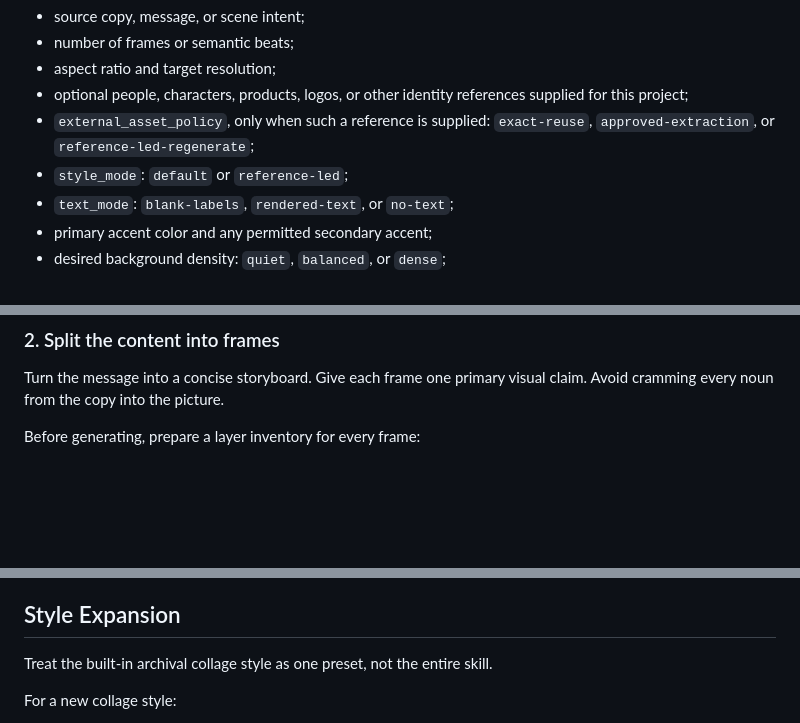
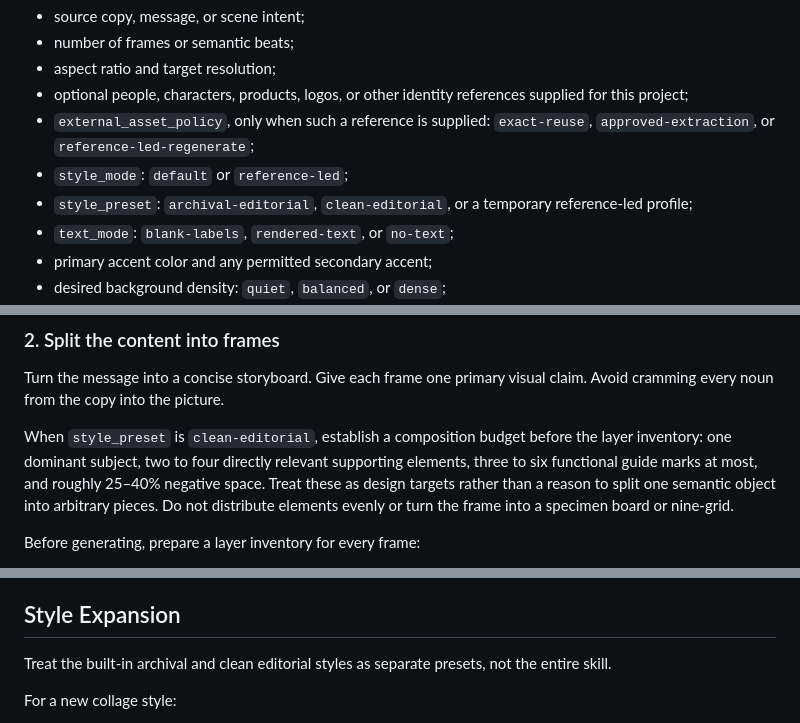
Before and after one commit to MAOGUNJIANPAN/layered-collage-plugin, a Markdown page: SKILL.md, 3 parts joined by grey strips. Drawn GitHub-style; blank space fills up the shorter version.

```diff
--- a/SKILL.md
+++ b/SKILL.md
@@ -34,6 +35,7 @@ Collect or infer:
 - optional people, characters, products, logos, or other identity references supplied for this project;
 - `external_asset_policy`, only when such a reference is supplied: `exact-reuse`, `approved-extraction`, or `reference-led-regenerate`;
 - `style_mode`: `default` or `reference-led`;
+- `style_preset`: `archival-editorial`, `clean-editorial`, or a temporary reference-led profile;
 - `text_mode`: `blank-labels`, `rendered-text`, or `no-text`;
 - primary accent color and any permitted secondary accent;
 - desired background density: `quiet`, `balanced`, or `dense`;
@@ -50,6 +52,8 @@ For `reference-led` work, inspect one to three reference images before generatin
 ### 2. Split the content into frames
 
 Turn the message into a concise storyboard. Give each frame one primary visual claim. Avoid cramming every noun from the copy into the picture.
+
+When `style_preset` is `clean-editorial`, establish a composition budget before the layer inventory: one dominant subject, two to four directly relevant supporting elements, three to six functional guide marks at most, and roughly 25–40% negative space. Treat these as design targets rather than a reason to split one semantic object into arbitrary pieces. Do not distribute elements evenly or turn the frame into a specimen board or nine-grid.
 
 Before generating, prepare a layer inventory for every frame:
 
@@ -184,7 +194,7 @@ State any deliberately baked-in background elements. Do not claim a PSD unless a
 
 ## Style Expansion
 
-Treat the built-in archival collage style as one preset, not the entire skill.
+Treat the built-in archival and clean editorial styles as separate presets, not the entire skill.
 
 For a new collage style:
 
```
Also changed, not shown: other parts of SKILL.md (+10 -3 lines).
